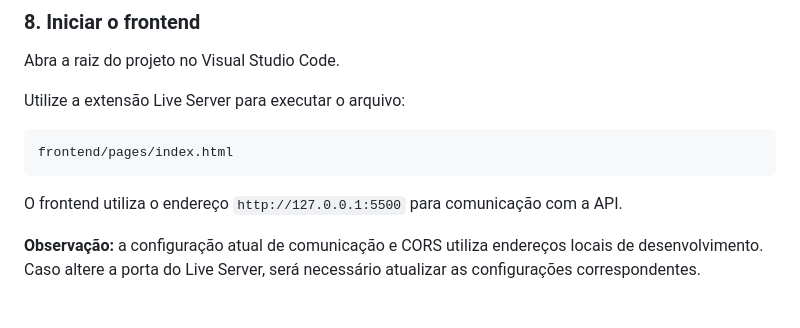
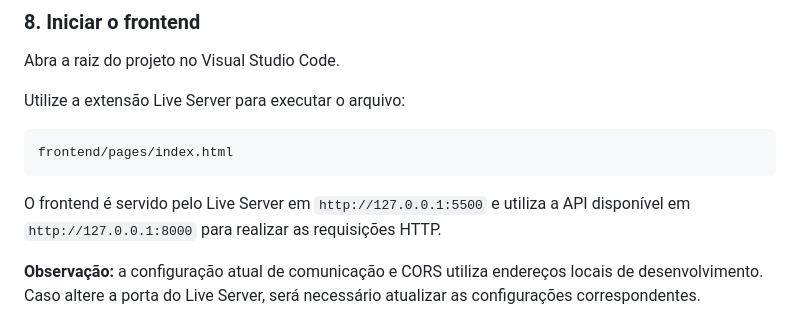
Before and after one commit to raphavolkov/CRUD-cadastro-de-conta-com-JWT, a Markdown page: README.md, the part around the change. Drawn GitHub-style.

Commit message:
docs: corrige descrição da comunicação entre frontend e API

````diff
--- a/README.md
+++ b/README.md
@@ -230,7 +230,7 @@ Utilize a extensão Live Server para executar o arquivo:
 frontend/pages/index.html
 ```
 
-O frontend utiliza o endereço `http://127.0.0.1:5500` para comunicação com a API.
+O frontend é servido pelo Live Server em `http://127.0.0.1:5500` e utiliza a API disponível em `http://127.0.0.1:8000` para realizar as requisições HTTP.
 
 **Observação:** a configuração atual de comunicação e CORS utiliza endereços locais de desenvolvimento. Caso altere a porta do Live Server, será necessário atualizar as configurações correspondentes.
 
````
